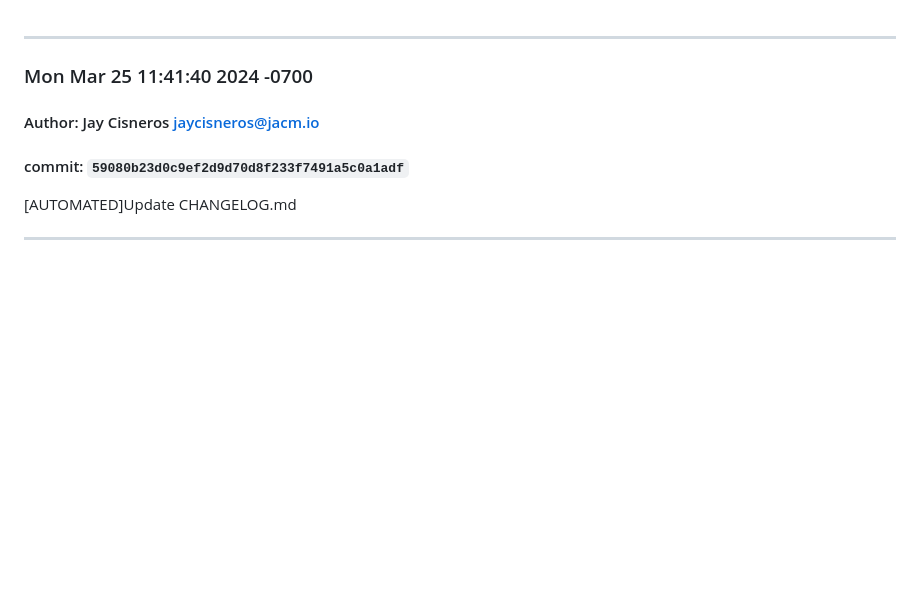
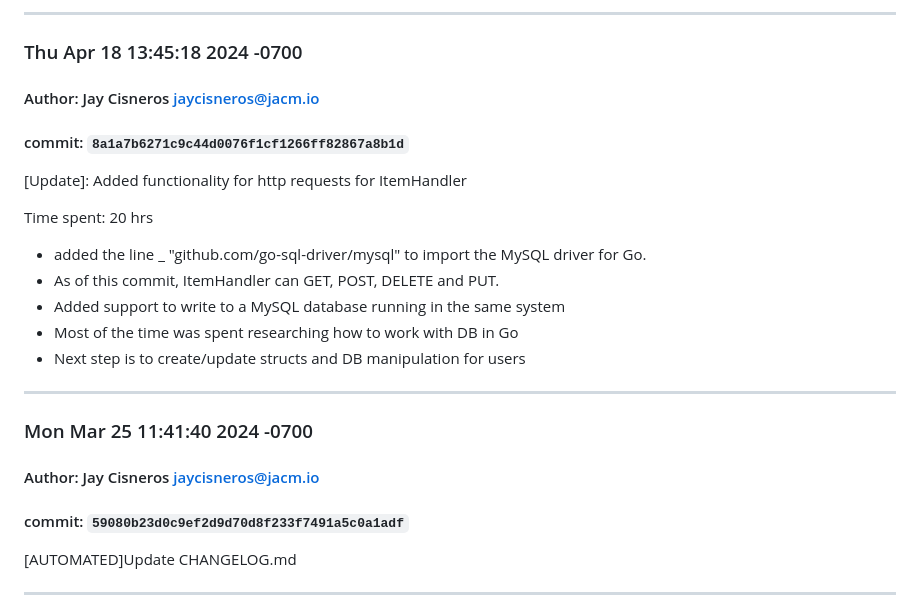
Before and after one commit to wxsabi/wwccwinter2024Capstone, a Markdown page: CHANGELOG.md, the part around the change. Rendered like a GitHub page; blank space fills up the shorter version.

Commit message:
[AUTOMATED]Update CHANGELOG.md

```diff
--- a/CHANGELOG.md
+++ b/CHANGELOG.md
@@ -1,3 +1,21 @@
+<hr>
+
+### Thu Apr 18 13:45:18 2024 -0700
+#### Author: Jay Cisneros <jaycisneros@jacm.io>
+#### commit: `8a1a7b6271c9c44d0076f1cf1266ff82867a8b1d`
+
+
+[Update]: Added functionality for http requests for ItemHandler
+
+Time spent: 20 hrs
+
+- added the line _ "github.com/go-sql-driver/mysql" to import the MySQL driver for Go.
+- As of this commit, ItemHandler can GET, POST, DELETE and PUT.
+- Added support to write to a MySQL database running in the same system
+- Most of the time was spent researching how to work with DB in Go
+- Next step is to create/update structs and DB manipulation for users
+
+
 <hr>
 
 ### Mon Mar 25 11:41:40 2024 -0700
```
